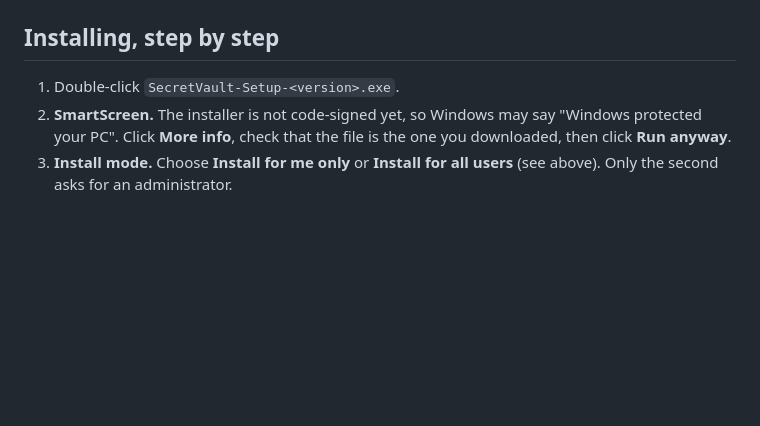
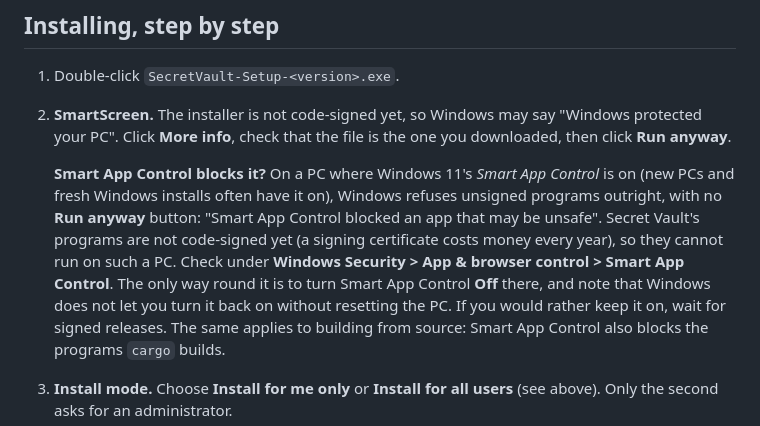
Before and after one commit to nishantnkumar-cell/PasswordVault, a Markdown page: docs/user-guide/windows-install.md, the part around the change. Rendered like a GitHub page; blank space fills up the shorter version.

Commit message:
Docs: Smart App Control blocks unsigned Windows builds and installers
Found on the PN50 after a fresh Windows install: SAC in enforce mode
refuses cargo build scripts and would refuse the unsigned installer.

Co-Authored-By: Claude Opus 5.5 <noreply@anthropic.com>
Claude-Session: https://claude.ai/code/session_016WNPvHk7vDXsqUKvgE42ox

```diff
--- a/docs/user-guide/windows-install.md
+++ b/docs/user-guide/windows-install.md
@@ -63,6 +63,19 @@ account cannot open another account's vault.
 2. **SmartScreen.** The installer is not code-signed yet, so Windows may say
    "Windows protected your PC". Click **More info**, check that the file is
    the one you downloaded, then click **Run anyway**.
+
+   **Smart App Control blocks it?** On a PC where Windows 11's *Smart App
+   Control* is on (new PCs and fresh Windows installs often have it on),
+   Windows refuses unsigned programs outright, with no **Run anyway**
+   button: "Smart App Control blocked an app that may be unsafe". Secret
+   Vault's programs are not code-signed yet (a signing certificate costs
+   money every year), so they cannot run on such a PC. Check under
+   **Windows Security > App & browser control > Smart App Control**. The
+   only way round it is to turn Smart App Control **Off** there, and note
+   that Windows does not let you turn it back on without resetting the PC.
+   If you would rather keep it on, wait for signed releases. The same
+   applies to building from source: Smart App Control also blocks the
+   programs `cargo` builds.
 3. **Install mode.** Choose **Install for me only** or **Install for all
    users** (see above). Only the second asks for an administrator.
 4. **Licence.** Read it and click **I accept the agreement**, then **Next**.
```
Also changed, not shown: docs/windows.md (+6 -0 lines).
